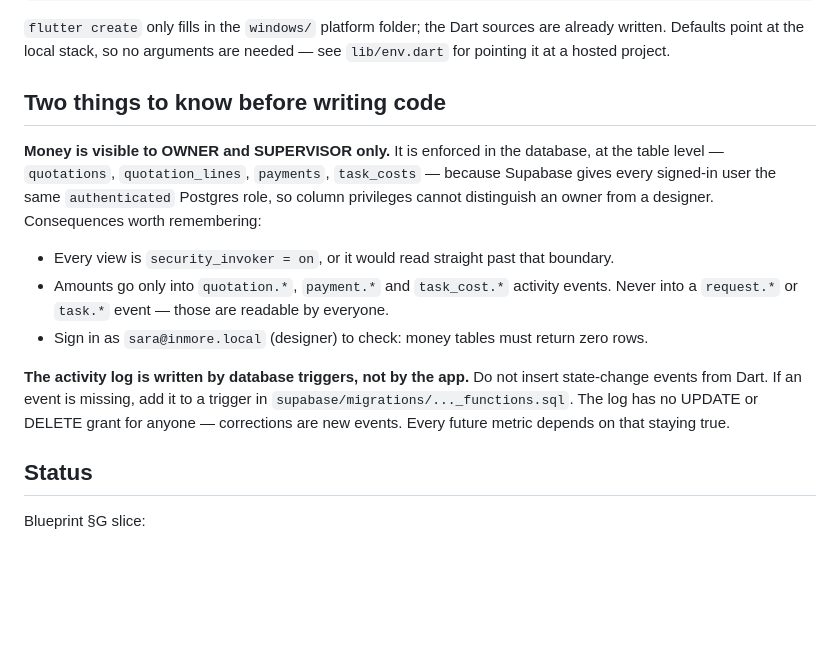
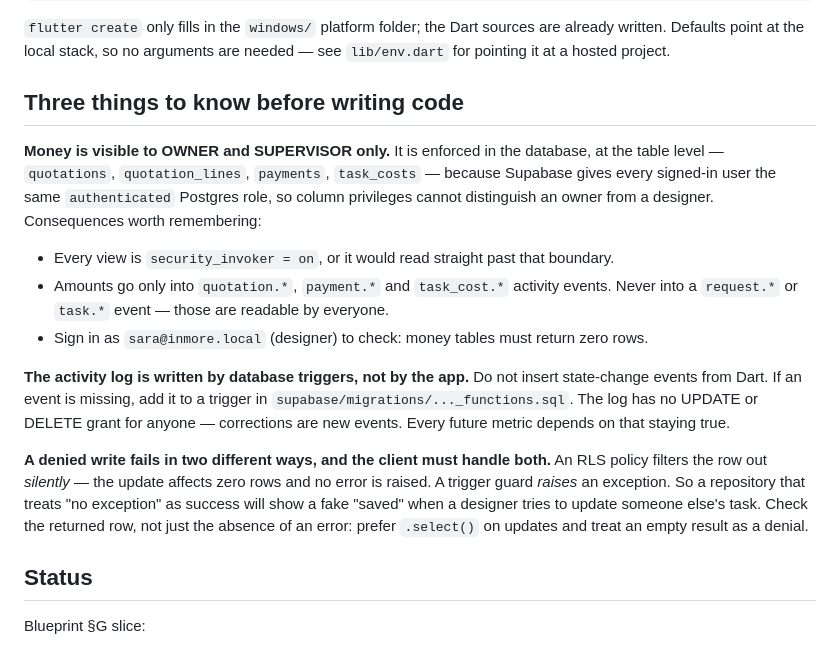
Before and after one commit to altyebv/inmore-ops, a Markdown page: README.md, the part around the change. Rendered like a GitHub page; blank space fills up the shorter version.

Commit message:
Document the two ways a denied write fails
Co-Authored-By: Claude Opus 5 <noreply@anthropic.com>

```diff
--- a/README.md
+++ b/README.md
@@ -65,7 +65,7 @@ cd apps/ops_desktop && flutter create --platforms=windows . && flutter run -d wi
 written. Defaults point at the local stack, so no arguments are needed — see `lib/env.dart` for
 pointing it at a hosted project.
 
-## Two things to know before writing code
+## Three things to know before writing code
 
 **Money is visible to OWNER and SUPERVISOR only.** It is enforced in the database, at the table
 level — `quotations`, `quotation_lines`, `payments`, `task_costs` — because Supabase gives every
@@ -82,6 +82,13 @@ events from Dart. If an event is missing, add it to a trigger in
 `supabase/migrations/..._functions.sql`. The log has no UPDATE or DELETE grant for anyone —
 corrections are new events. Every future metric depends on that staying true.
 
+**A denied write fails in two different ways, and the client must handle both.** An RLS policy
+filters the row out *silently* — the update affects zero rows and no error is raised. A trigger
+guard *raises* an exception. So a repository that treats "no exception" as success will show a
+fake "saved" when a designer tries to update someone else's task. Check the returned row, not
+just the absence of an error: prefer `.select()` on updates and treat an empty result as a
+denial.
+
 ## Status
 
 Blueprint §G slice:
```
